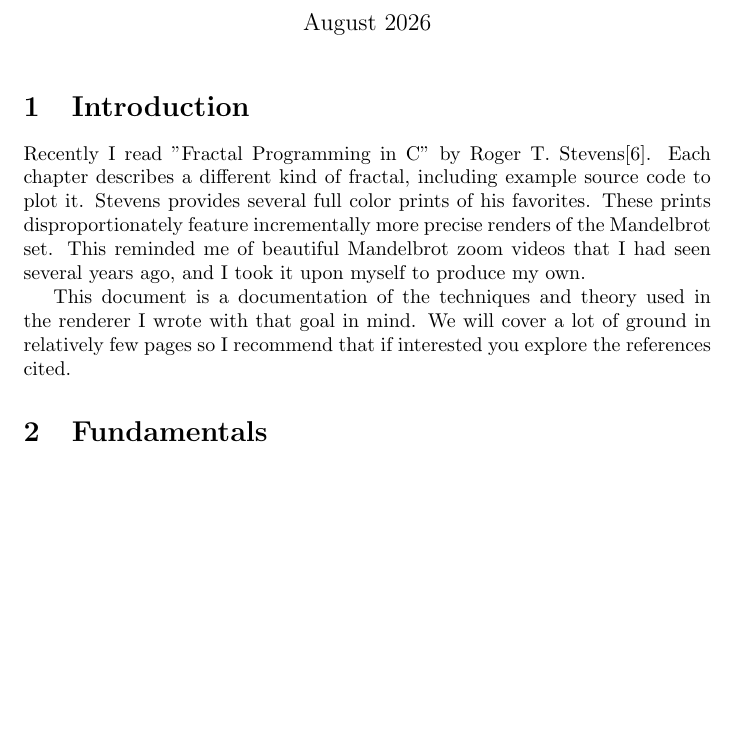
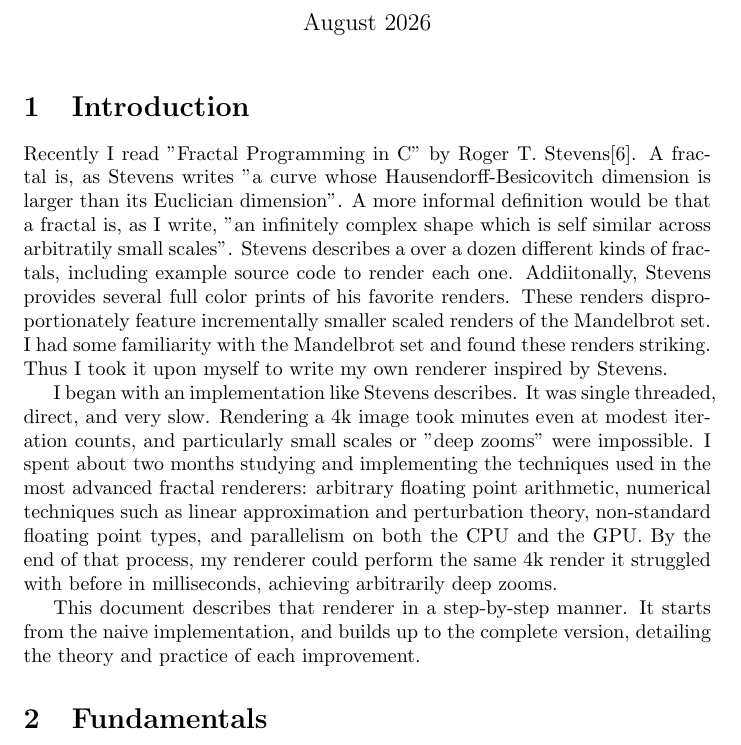
Before and after one commit to wilsx2/mandelbrot, a LaTeX document (docs/document.tex): part of page 1 of 14, cut so that both start at the same text, the shorter picture padded with empty space. Compiled offline with pdfLaTeX.

Commit message:
Improved document.tex intro

```diff
--- a/docs/document.tex
+++ b/docs/document.tex
@@ -20,8 +20,9 @@
 \maketitle
 
 \section{Introduction}
-\par Recently I read "Fractal Programming in C" by Roger T. Stevens\cite{Stevens_1989}. Each chapter describes a different kind of fractal, including example source code to plot it. Stevens provides several full color prints of his favorites. These prints disproportionately feature incrementally more precise renders of the Mandelbrot set. This reminded me of beautiful Mandelbrot zoom videos that I had seen several years ago, and I took it upon myself to produce my own.
-\par This document is a documentation of the techniques and theory used in the renderer I wrote with that goal in mind. We will cover a lot of ground in relatively few pages so I recommend that if interested you explore the references cited.
+\par Recently I read "Fractal Programming in C" by Roger T. Stevens\cite{Stevens_1989}. A fractal is, as Stevens writes "a curve whose Hausendorff-Besicovitch dimension is larger than its Euclician dimension". A more informal definition would be that a fractal is, as I write, "an infinitely complex shape which is self similar across arbitratily small scales". Stevens describes a over a dozen different kinds of fractals, including example source code to render each one. Addiitonally, Stevens provides several full color prints of his favorite renders. These renders disproportionately feature incrementally smaller scaled renders of the Mandelbrot set. I had some familiarity with the Mandelbrot set and found these renders striking. Thus I took it upon myself to write my own renderer inspired by Stevens.
+\par I began with an implementation like Stevens describes. It was single threaded, direct, and very slow. Rendering a 4k image took minutes even at modest iteration counts, and particularly small scales or "deep zooms" were impossible. I spent about two months studying and implementing the techniques used in the most advanced fractal renderers: arbitrary floating point arithmetic, numerical techniques such as linear approximation and perturbation theory, non-standard floating point types, and parallelism on both the CPU and the GPU. By the end of that process, my renderer could perform the same 4k render it struggled with before in milliseconds, achieving arbitrarily deep zooms.
+\par This document describes that renderer in a step-by-step manner. It starts from the naive implementation, and builds up to the complete version, detailing the theory and practice of each improvement.
 \section{Fundamentals}
 \par Let $\mathbb{C}$ represent the set of all complex numbers. The Mandelbrot set $\mathbb{M}$ is the set of $c\in\mathbb{C}$ such that the recursively defined sequence $z_{n+1} = z_n^2 + c$ with $z_0 = 0$ does not diverge to infinity. The sequence $z$ is often called an "orbit", because each iteration rotates and scales the complex plane (via $z^2$) and then translates it (via $+c$).
 \par Suppose there is an image $I$ with $I_\textrm{width}$ and $I_\textrm{height}$. Let pixel coordinates in $I$ be\[\mathbb{P}= \{(p_x,p_y) \mid [0,I_\textrm{width}) \times [0,I_\textrm{height})\}\]. To render $I$, each $p\in\mathbb{P}$ must be assigned some $v\in\mathbb{V}$ where $\mathbb{V}$ is the set of all color values. From these definitions, it can be said that writing a renderer is to define some rendering function $f:\mathbb{P}\rightarrow \mathbb{V}$. Consider writing a renderer for $\mathbb{M}$. It can be inferred from $\mathbb{M}\subset\mathbb{C}$ that there must be some composition such that $f = f_2:\mathbb{C} \rightarrow \mathbb{V} \circ f_1:\mathbb{P} \rightarrow \mathbb{C}$.
```
Also changed, not shown: README.md, docs/document.pdf, 1 other file.
